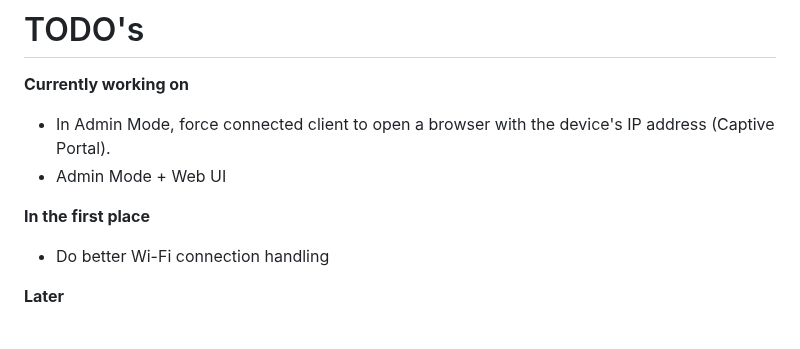
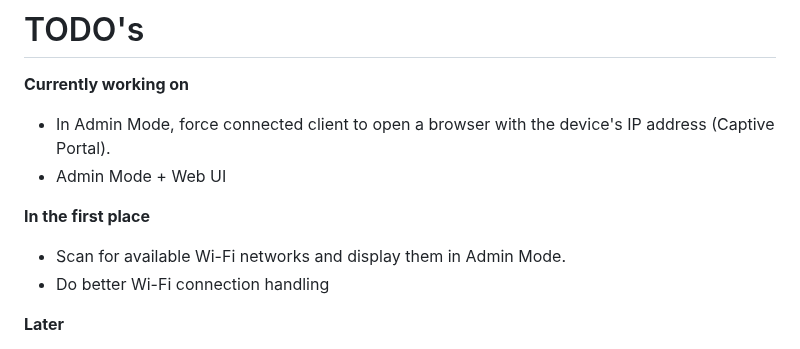
Before and after one commit to Avaray/esp32-bme280-micropython-weather-station, a Markdown page: README.md, the part around the change. Rendered like a GitHub page.

```diff
--- a/README.md
+++ b/README.md
@@ -96,6 +96,7 @@ console.log(`Listening on ${server.url}`);
 
 **In the first place**
 
+- Scan for available Wi-Fi networks and display them in Admin Mode.
 - Do better Wi-Fi connection handling
 
 **Later**
```
